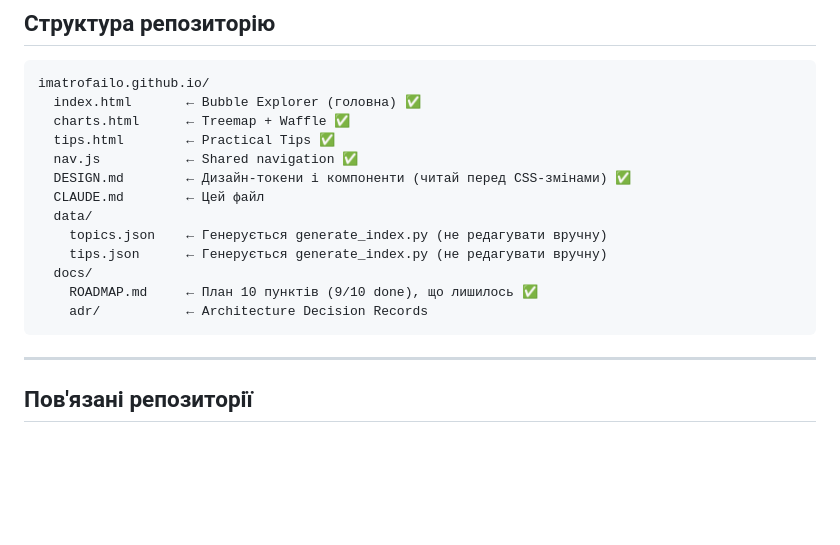
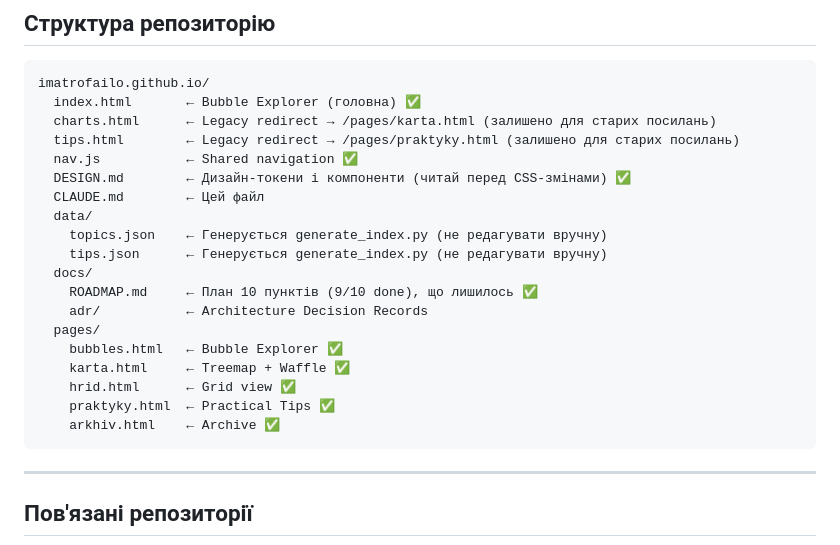
Before and after one commit to imatrofailo/imatrofailo.github.io, a Markdown page: CLAUDE.md, the part around the change. GitHub-like rendering; blank space fills up the shorter version.

Commit message:
fix: resolve charts.html and tips.html stubs
Both files are legacy redirect stubs (not real pages): charts.html
redirects to /pages/karta.html and tips.html to /pages/praktyky.html.
The real pages live in pages/ and nav.js already points there directly.
Updated CLAUDE.md to accurately describe the structure.

Co-Authored-By: Claude Sonnet 4.6 <noreply@anthropic.com>

````diff
--- a/CLAUDE.md
+++ b/CLAUDE.md
@@ -11,8 +11,8 @@
 ```
 imatrofailo.github.io/
   index.html       ← Bubble Explorer (головна) ✅
-  charts.html      ← Treemap + Waffle ✅
-  tips.html        ← Practical Tips ✅
+  charts.html      ← Legacy redirect → /pages/karta.html (залишено для старих посилань)
+  tips.html        ← Legacy redirect → /pages/praktyky.html (залишено для старих посилань)
   nav.js           ← Shared navigation ✅
   DESIGN.md        ← Дизайн-токени і компоненти (читай перед CSS-змінами) ✅
   CLAUDE.md        ← Цей файл
@@ -22,6 +22,12 @@ imatrofailo.github.io/
   docs/
     ROADMAP.md     ← План 10 пунктів (9/10 done), що лишилось ✅
     adr/           ← Architecture Decision Records
+  pages/
+    bubbles.html   ← Bubble Explorer ✅
+    karta.html     ← Treemap + Waffle ✅
+    hrid.html      ← Grid view ✅
+    praktyky.html  ← Practical Tips ✅
+    arkhiv.html    ← Archive ✅
 ```
 
 ---
````
